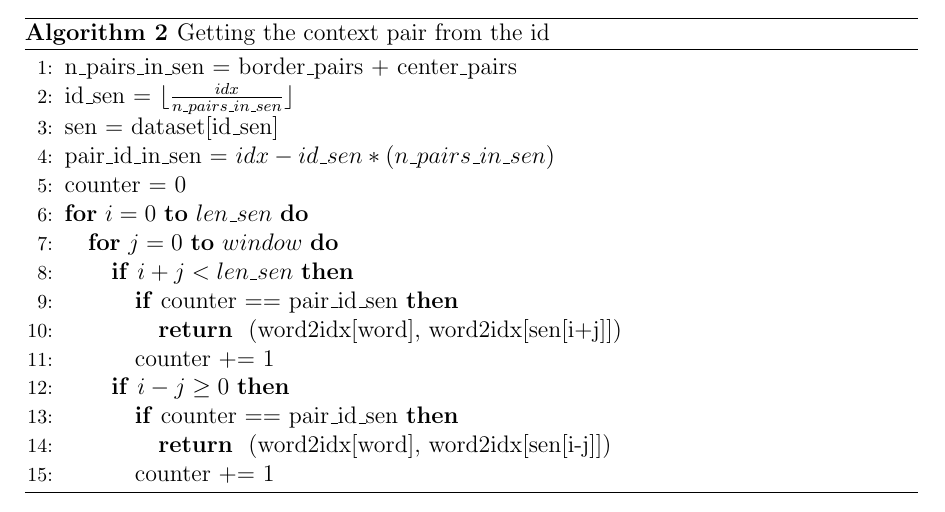
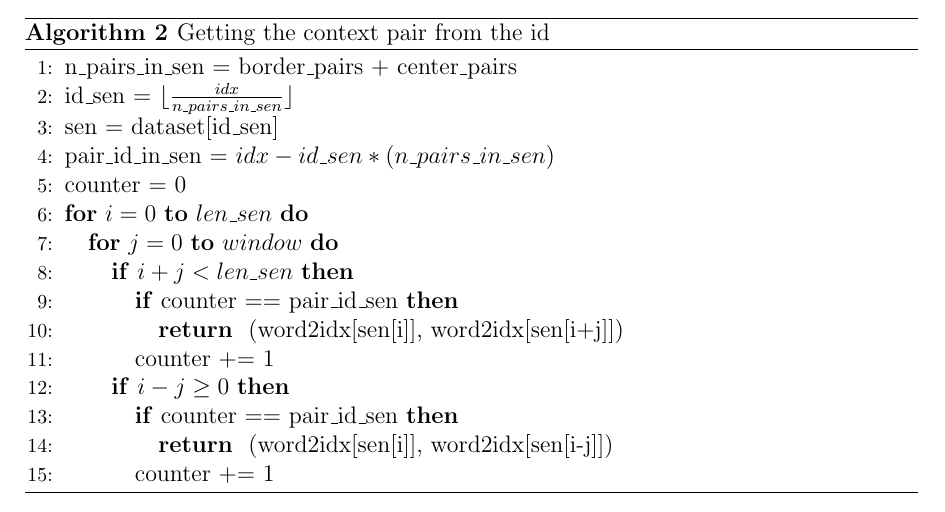
Before and after one commit to c3dric373/bachelorThesis, a LaTeX thesis (thesis_template/thesis.tex, which reads thesis_template/chapters/methods.tex): part of page 28 of 56, cut so that both start at the same text. Compiled offline with pdfLaTeX.

Commit message:
sen i instead of word in algo

```diff
--- a/thesis_template/chapters/methods.tex
+++ b/thesis_template/chapters/methods.tex
@@ -121,13 +121,13 @@ Given an item index $idx$ we need to find in which sentence the pair is. Because
 \FOR{$j=0$ \TO $window$}
 \IF{$i+j < len\_sen $}
 \IF{counter == pair\_id\_sen}
-\RETURN (word2idx[word], word2idx[sen[i+j]])
+\RETURN (word2idx[sen[i]], word2idx[sen[i+j]])
 \ENDIF
 \STATE counter += 1
 \ENDIF
 \IF{$i-j \geq 0$}
 \IF{counter == pair\_id\_sen}
-\RETURN (word2idx[word], word2idx[sen[i-j]])
+\RETURN (word2idx[sen[i]], word2idx[sen[i-j]])
 \ENDIF
 \STATE counter += 1
 \ENDIF
```
